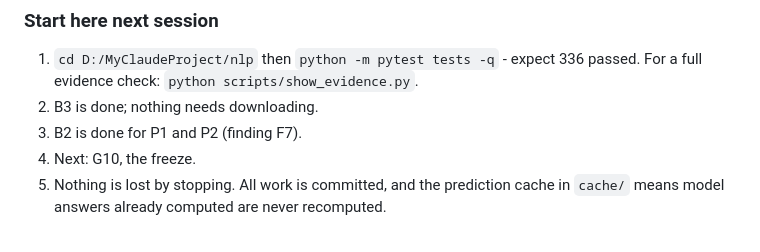
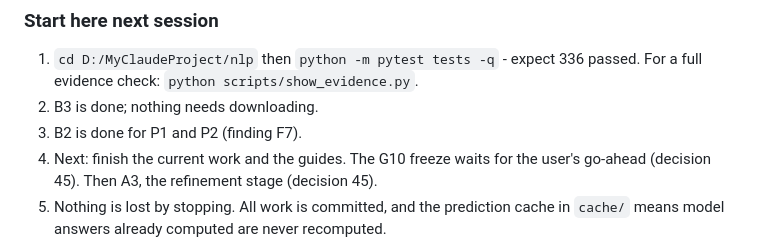
Before and after one commit to Mihirbhati18/nlp-pipeline-agent, a Markdown page: docs/PROGRESS_TRACKER.md, the part around the change. Drawn GitHub-style.

```diff
--- a/docs/PROGRESS_TRACKER.md
+++ b/docs/PROGRESS_TRACKER.md
@@ -15,7 +15,7 @@ Last updated: 11 October 2026.
 1. `cd D:/MyClaudeProject/nlp` then `python -m pytest tests -q` - expect 336 passed. For a full evidence check: `python scripts/show_evidence.py`.
 2. B3 is done; nothing needs downloading.
 3. B2 is done for P1 and P2 (finding F7).
-4. Next: G10, the freeze.
+4. Next: finish the current work and the guides. The G10 freeze waits for the user's go-ahead (decision 45). Then A3, the refinement stage (decision 45).
 4. Nothing is lost by stopping. All work is committed, and the prediction cache in `cache/` means model answers already computed are never recomputed.
 
 State confirmed on 13 October: `qwen2.5:3b`, `torch` 2.14.1+cpu and
```
Also changed, not shown: docs/decisions.md (+1 -0 lines).
